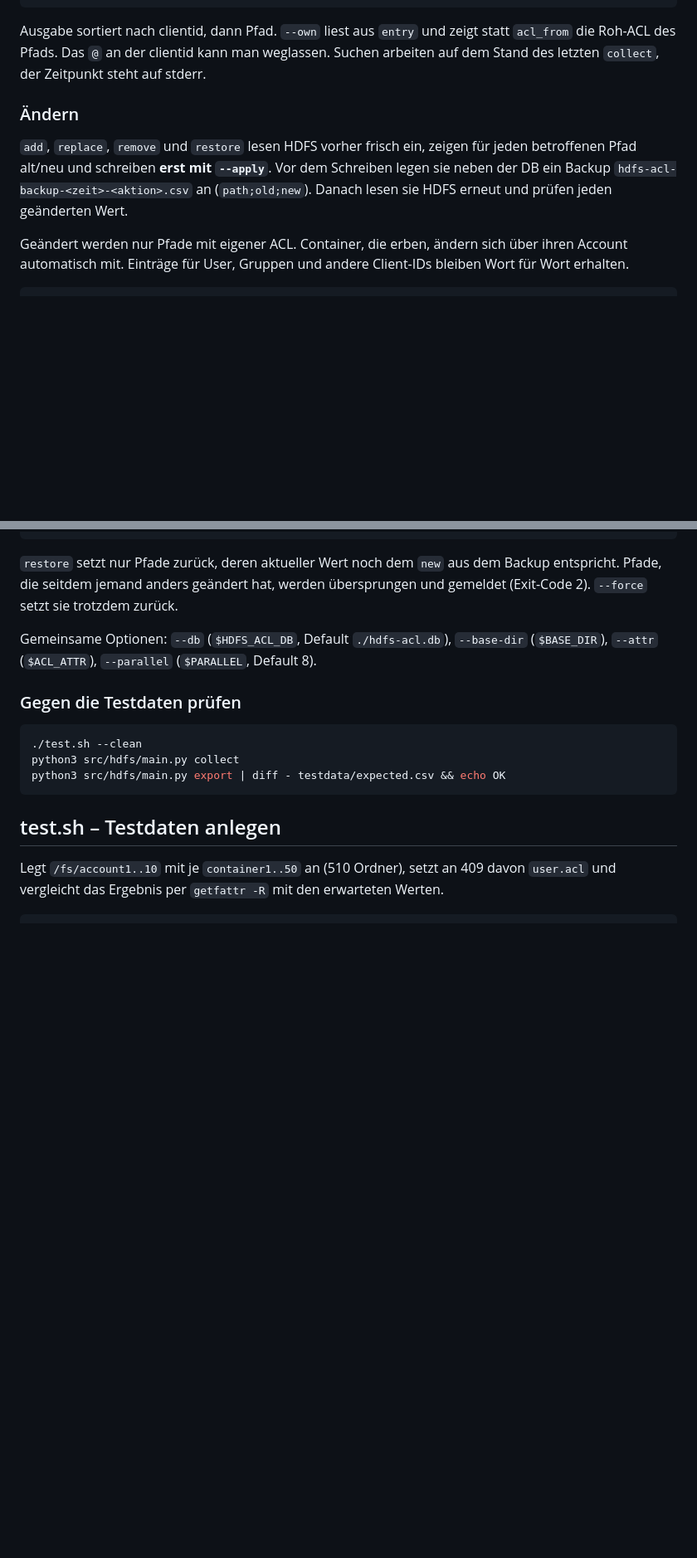
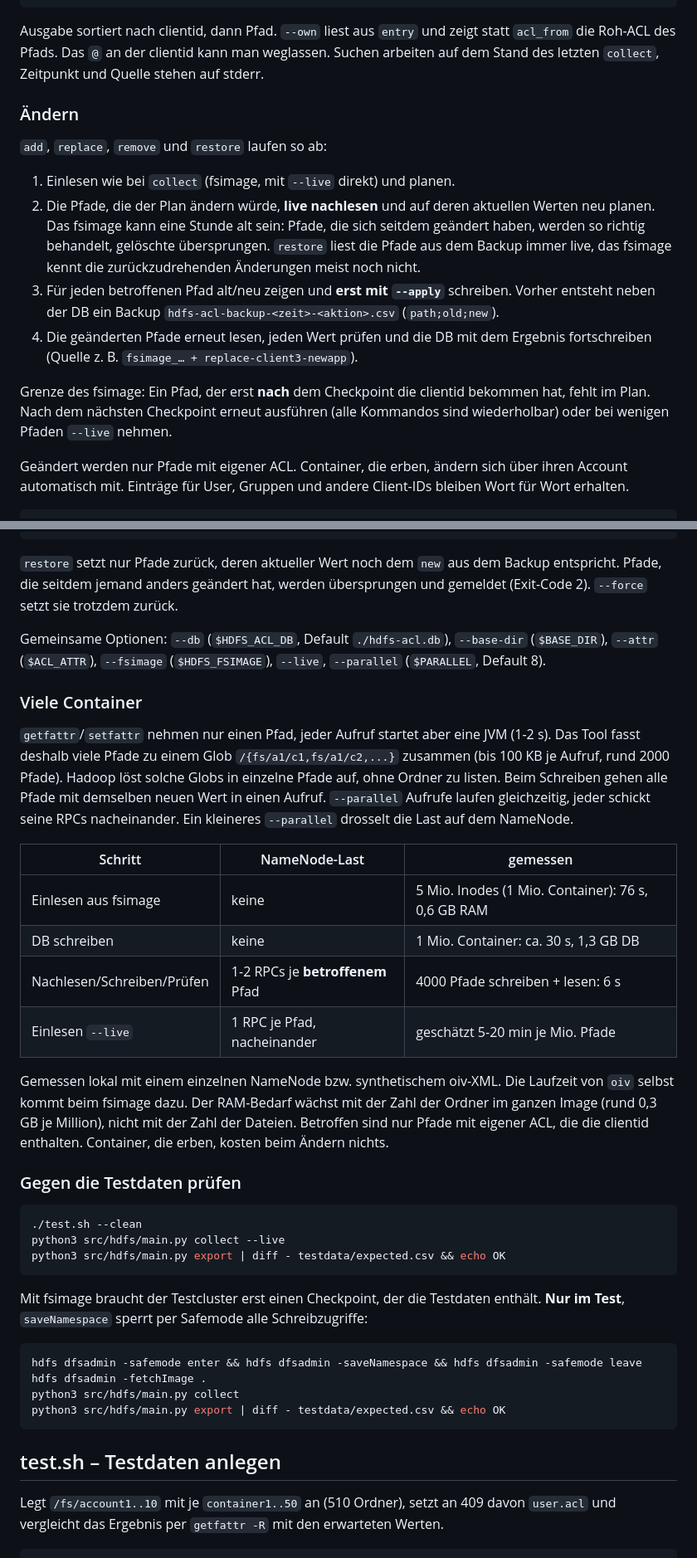
Before and after one commit to wlanboy/redhat-helpers, a Markdown page: hdfs/hdfs.md, 2 parts joined by grey strips. Shown at 83% size. Rendered like a GitHub page; blank space fills up the shorter version.

````diff
--- a/hdfs/hdfs.md
+++ b/hdfs/hdfs.md
@@ -85,14 +130,27 @@ hdfs-acl export -o export.csv            # Format wie testdata/expected.csv
 Ausgabe sortiert nach clientid, dann Pfad. `--own` liest aus `entry` und
 zeigt statt `acl_from` die Roh-ACL des Pfads. Das `@` an der clientid kann
 man weglassen. Suchen arbeiten auf dem Stand
-des letzten `collect`, der Zeitpunkt steht auf stderr.
+des letzten `collect`, Zeitpunkt und Quelle stehen auf stderr.
 
 ### Ändern
 
-`add`, `replace`, `remove` und `restore` lesen HDFS vorher frisch ein, zeigen für jeden
-betroffenen Pfad alt/neu und schreiben **erst mit `--apply`**. Vor dem
-Schreiben legen sie neben der DB ein Backup `hdfs-acl-backup-<zeit>-<aktion>.csv`
-an (`path;old;new`). Danach lesen sie HDFS erneut und prüfen jeden geänderten Wert.
+`add`, `replace`, `remove` und `restore` laufen so ab:
+
+1. Einlesen wie bei `collect` (fsimage, mit `--live` direkt) und planen.
+2. Die Pfade, die der Plan ändern würde, **live nachlesen** und auf deren
+   aktuellen Werten neu planen. Das fsimage kann eine Stunde alt sein:
+   Pfade, die sich seitdem geändert haben, werden so richtig behandelt,
+   gelöschte übersprungen. `restore` liest die Pfade aus dem Backup immer
+   live, das fsimage kennt die zurückzudrehenden Änderungen meist noch nicht.
+3. Für jeden betroffenen Pfad alt/neu zeigen und **erst mit `--apply`**
+   schreiben. Vorher entsteht neben der DB ein Backup
+   `hdfs-acl-backup-<zeit>-<aktion>.csv` (`path;old;new`).
+4. Die geänderten Pfade erneut lesen, jeden Wert prüfen und die DB mit dem
+   Ergebnis fortschreiben (Quelle z. B. `fsimage_… + replace-client3-newapp`).
+
+Grenze des fsimage: Ein Pfad, der erst **nach** dem Checkpoint die clientid
+bekommen hat, fehlt im Plan. Nach dem nächsten Checkpoint erneut ausführen
+(alle Kommandos sind wiederholbar) oder bei wenigen Pfaden `--live` nehmen.
 
 Geändert werden nur Pfade mit eigener ACL. Container, die erben, ändern sich
 über ihren Account automatisch mit. Einträge für User, Gruppen und andere
@@ -160,13 +218,47 @@ dem Backup entspricht. Pfade, die seitdem jemand anders geändert hat, werden
 übersprungen und gemeldet (Exit-Code 2). `--force` setzt sie trotzdem zurück.
 
 Gemeinsame Optionen: `--db` (`$HDFS_ACL_DB`, Default `./hdfs-acl.db`),
-`--base-dir` (`$BASE_DIR`), `--attr` (`$ACL_ATTR`), `--parallel`
-(`$PARALLEL`, Default 8).
+`--base-dir` (`$BASE_DIR`), `--attr` (`$ACL_ATTR`), `--fsimage`
+(`$HDFS_FSIMAGE`), `--live`, `--parallel` (`$PARALLEL`, Default 8).
+
+### Viele Container
+
+`getfattr`/`setfattr` nehmen nur einen Pfad, jeder Aufruf startet aber eine
+JVM (1-2 s). Das Tool fasst deshalb viele Pfade zu einem Glob
+`/{fs/a1/c1,fs/a1/c2,...}` zusammen (bis 100 KB je Aufruf, rund 2000 Pfade).
+Hadoop löst solche Globs in einzelne Pfade auf, ohne Ordner zu listen. Beim
+Schreiben gehen alle Pfade mit demselben neuen Wert in einen Aufruf.
+`--parallel` Aufrufe laufen gleichzeitig, jeder schickt seine RPCs
+nacheinander. Ein kleineres `--parallel` drosselt die Last auf dem NameNode.
+
+| Schritt                      | NameNode-Last                      | gemessen                                     |
+|------------------------------|------------------------------------|----------------------------------------------|
+| Einlesen aus fsimage         | keine                              | 5 Mio. Inodes (1 Mio. Container): 76 s, 0,6 GB RAM |
+| DB schreiben                 | keine                              | 1 Mio. Container: ca. 30 s, 1,3 GB DB        |
+| Nachlesen/Schreiben/Prüfen   | 1-2 RPCs je **betroffenem** Pfad   | 4000 Pfade schreiben + lesen: 6 s            |
+| Einlesen `--live`            | 1 RPC je Pfad, nacheinander        | geschätzt 5-20 min je Mio. Pfade             |
+
+Gemessen lokal mit einem einzelnen NameNode bzw. synthetischem oiv-XML. Die
+Laufzeit von `oiv` selbst kommt beim fsimage dazu. Der RAM-Bedarf wächst mit
+der Zahl der Ordner im ganzen Image (rund 0,3 GB je Million), nicht mit der
+Zahl der Dateien. Betroffen sind nur Pfade mit eigener ACL, die die clientid
+enthalten. Container, die erben, kosten beim Ändern nichts.
 
 ### Gegen die Testdaten prüfen
 
 ```bash
 ./test.sh --clean
+python3 src/hdfs/main.py collect --live
+python3 src/hdfs/main.py export | diff - testdata/expected.csv && echo OK
+```
+
+Mit fsimage braucht der Testcluster erst einen Checkpoint, der die
+Testdaten enthält. **Nur im Test**, `saveNamespace` sperrt per Safemode alle
+Schreibzugriffe:
+
+```bash
+hdfs dfsadmin -safemode enter && hdfs dfsadmin -saveNamespace && hdfs dfsadmin -safemode leave
+hdfs dfsadmin -fetchImage .
 python3 src/hdfs/main.py collect
 python3 src/hdfs/main.py export | diff - testdata/expected.csv && echo OK
 ```
````
Also changed, not shown: other parts of hdfs/hdfs.md (+54 -9 lines).
